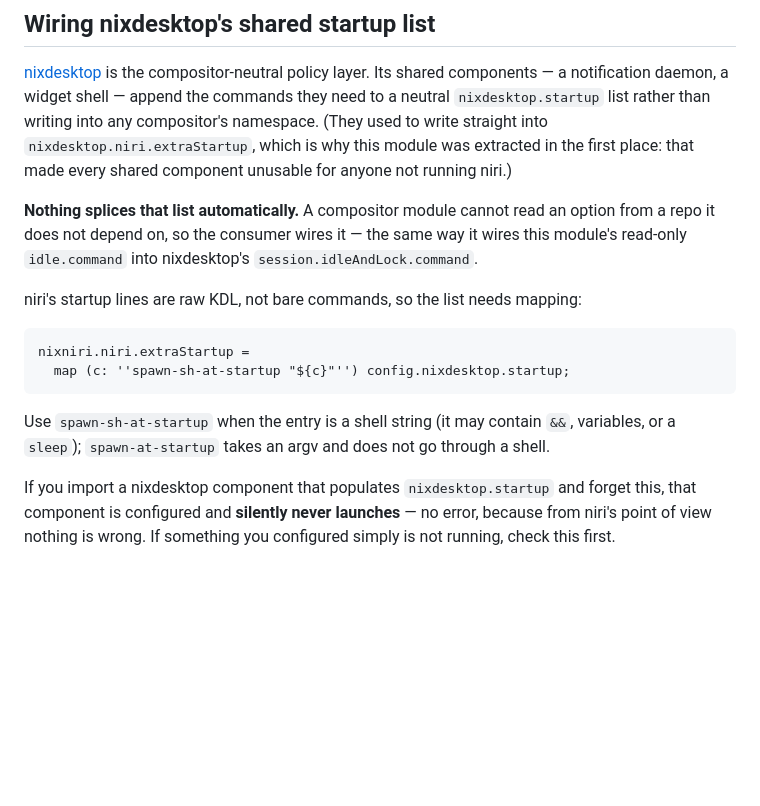
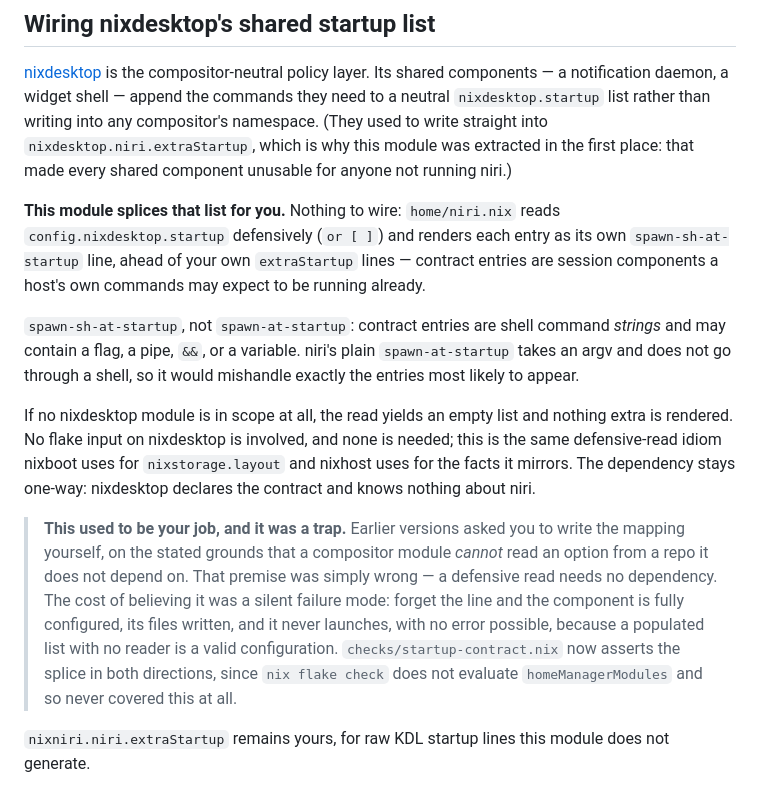
Before and after one commit to julian-corbet/nixciri-corbet-ch, a Markdown page: README.md, the part around the change. Drawn GitHub-style; blank space fills up the shorter version.

Commit message:
README: the startup contract splices itself now; correct the false premise
The section told consumers to write the mapping themselves and justified it by
claiming a compositor module cannot read an option from a repo it does not depend
on. That is not true, and believing it is what made the silent failure mode
possible -- a defensive read needs no dependency.

````diff
--- a/README.md
+++ b/README.md
@@ -112,20 +112,27 @@ namespace. (They used to write straight into `nixdesktop.niri.extraStartup`, whi
 module was extracted in the first place: that made every shared component unusable for anyone not
 running niri.)
 
-**Nothing splices that list automatically.** A compositor module cannot read an option from a repo
-it does not depend on, so the consumer wires it — the same way it wires this module's read-only
-`idle.command` into nixdesktop's `session.idleAndLock.command`.
+**This module splices that list for you.** Nothing to wire: `home/niri.nix` reads
+`config.nixdesktop.startup` defensively (`or [ ]`) and renders each entry as its own
+`spawn-sh-at-startup` line, ahead of your own `extraStartup` lines — contract entries are session
+components a host's own commands may expect to be running already.
 
-niri's startup lines are raw KDL, not bare commands, so the list needs mapping:
+`spawn-sh-at-startup`, not `spawn-at-startup`: contract entries are shell command *strings* and may
+contain a flag, a pipe, `&&`, or a variable. niri's plain `spawn-at-startup` takes an argv and does
+not go through a shell, so it would mishandle exactly the entries most likely to appear.
 
-```nix
-nixniri.niri.extraStartup =
-  map (c: ''spawn-sh-at-startup "${c}"'') config.nixdesktop.startup;
-```
+If no nixdesktop module is in scope at all, the read yields an empty list and nothing extra is
+rendered. No flake input on nixdesktop is involved, and none is needed; this is the same
+defensive-read idiom nixboot uses for `nixstorage.layout` and nixhost uses for the facts it mirrors.
+The dependency stays one-way: nixdesktop declares the contract and knows nothing about niri.
 
-Use `spawn-sh-at-startup` when the entry is a shell string (it may contain `&&`, variables, or a
-`sleep`); `spawn-at-startup` takes an argv and does not go through a shell.
+> **This used to be your job, and it was a trap.** Earlier versions asked you to write the mapping
+> yourself, on the stated grounds that a compositor module *cannot* read an option from a repo it
+> does not depend on. That premise was simply wrong — a defensive read needs no dependency. The cost
+> of believing it was a silent failure mode: forget the line and the component is fully configured,
+> its files written, and it never launches, with no error possible, because a populated list with no
+> reader is a valid configuration. `checks/startup-contract.nix` now asserts the splice in both
+> directions, since `nix flake check` does not evaluate `homeManagerModules` and so never covered
+> this at all.
 
-If you import a nixdesktop component that populates `nixdesktop.startup` and forget this, that
-component is configured and **silently never launches** — no error, because from niri's point of
-view nothing is wrong. If something you configured simply is not running, check this first.
+`nixniri.niri.extraStartup` remains yours, for raw KDL startup lines this module does not generate.
````
